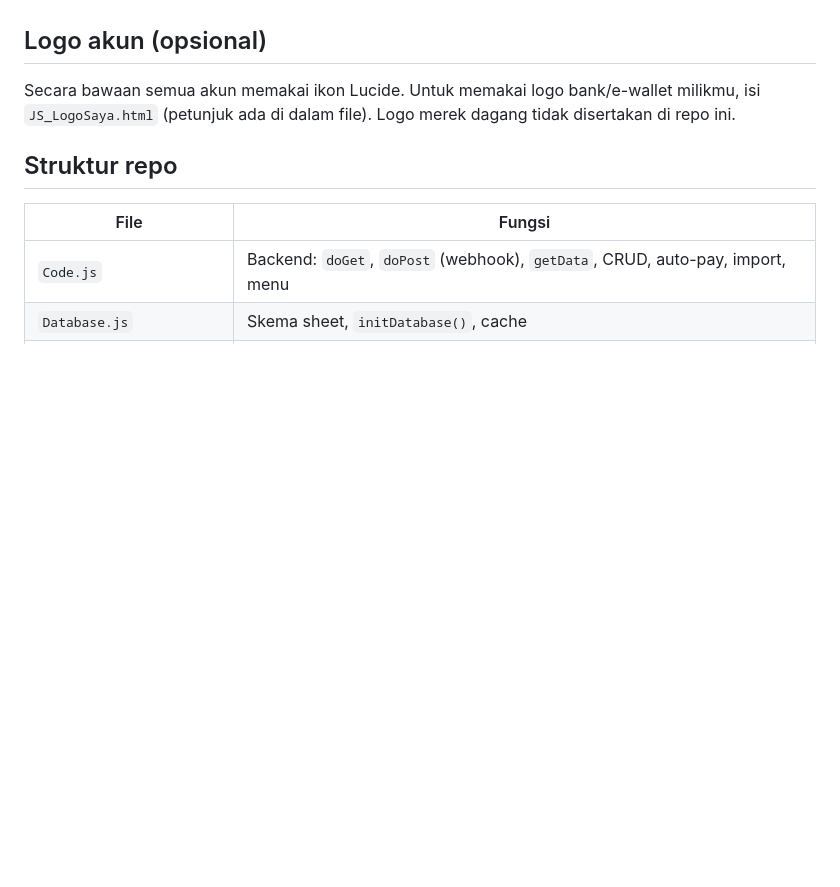
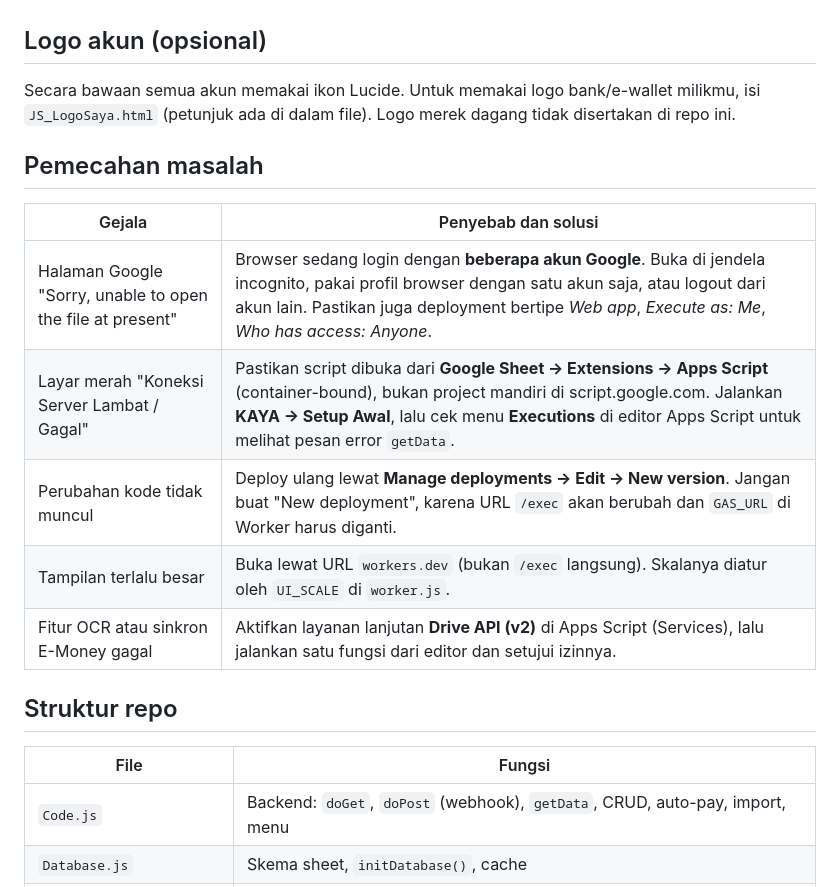
Before and after one commit to abidazizi12/kaya, a Markdown page: README.md, the part around the change. GitHub-like rendering; blank space fills up the shorter version.

```diff
--- a/README.md
+++ b/README.md
@@ -67,6 +67,16 @@ Buat Automation tipe *Notification* per aplikasi, lalu aksi *Get Contents of URL
 
 Secara bawaan semua akun memakai ikon Lucide. Untuk memakai logo bank/e-wallet milikmu, isi `JS_LogoSaya.html` (petunjuk ada di dalam file). Logo merek dagang tidak disertakan di repo ini.
 
+## Pemecahan masalah
+
+| Gejala | Penyebab dan solusi |
+|---|---|
+| Halaman Google "Sorry, unable to open the file at present" | Browser sedang login dengan **beberapa akun Google**. Buka di jendela incognito, pakai profil browser dengan satu akun saja, atau logout dari akun lain. Pastikan juga deployment bertipe *Web app*, *Execute as: Me*, *Who has access: Anyone*. |
+| Layar merah "Koneksi Server Lambat / Gagal" | Pastikan script dibuka dari **Google Sheet → Extensions → Apps Script** (container-bound), bukan project mandiri di script.google.com. Jalankan **KAYA → Setup Awal**, lalu cek menu **Executions** di editor Apps Script untuk melihat pesan error `getData`. |
+| Perubahan kode tidak muncul | Deploy ulang lewat **Manage deployments → Edit → New version**. Jangan buat "New deployment", karena URL `/exec` akan berubah dan `GAS_URL` di Worker harus diganti. |
+| Tampilan terlalu besar | Buka lewat URL `workers.dev` (bukan `/exec` langsung). Skalanya diatur oleh `UI_SCALE` di `worker.js`. |
+| Fitur OCR atau sinkron E-Money gagal | Aktifkan layanan lanjutan **Drive API (v2)** di Apps Script (Services), lalu jalankan satu fungsi dari editor dan setujui izinnya. |
+
 ## Struktur repo
 
 | File | Fungsi |
```
